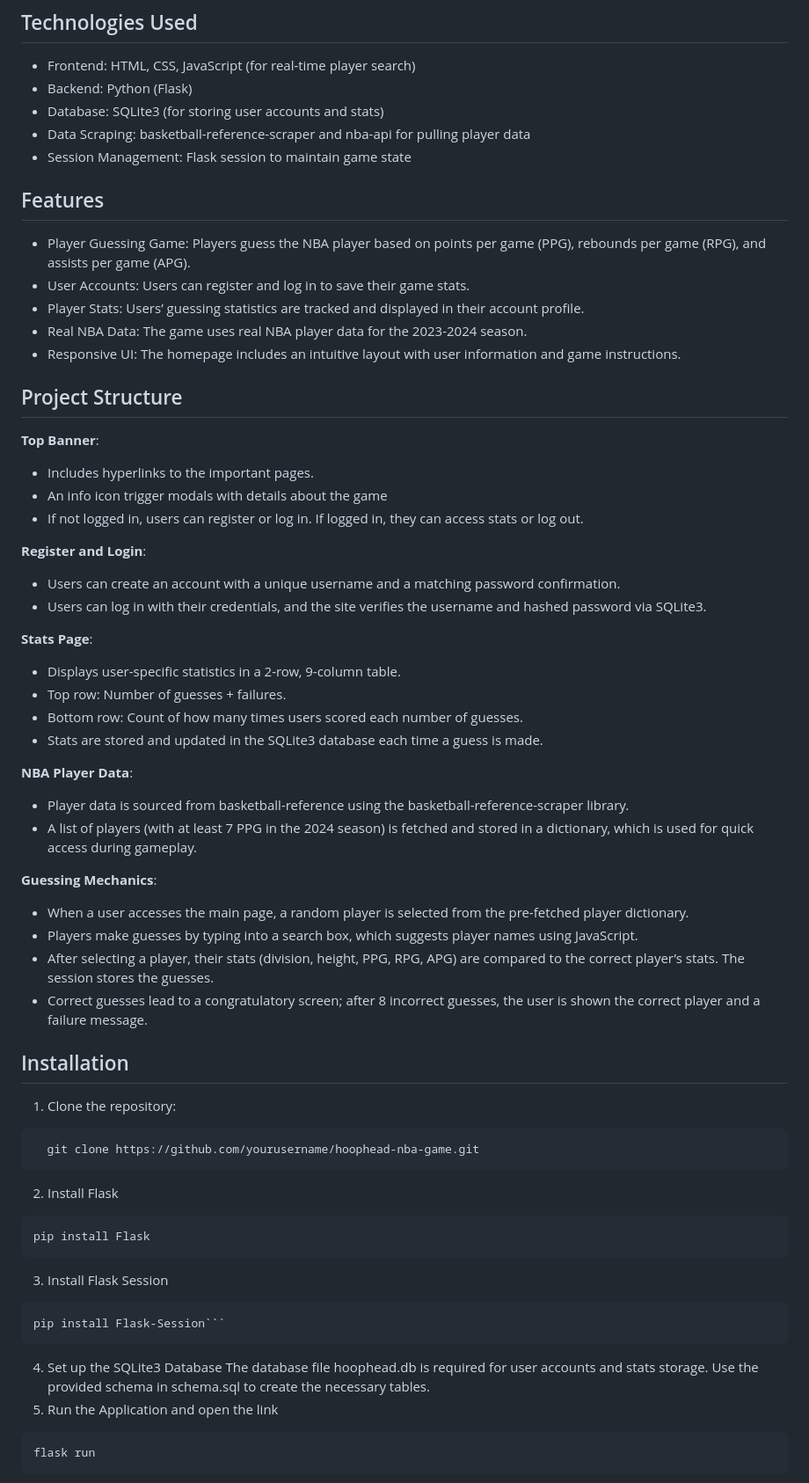
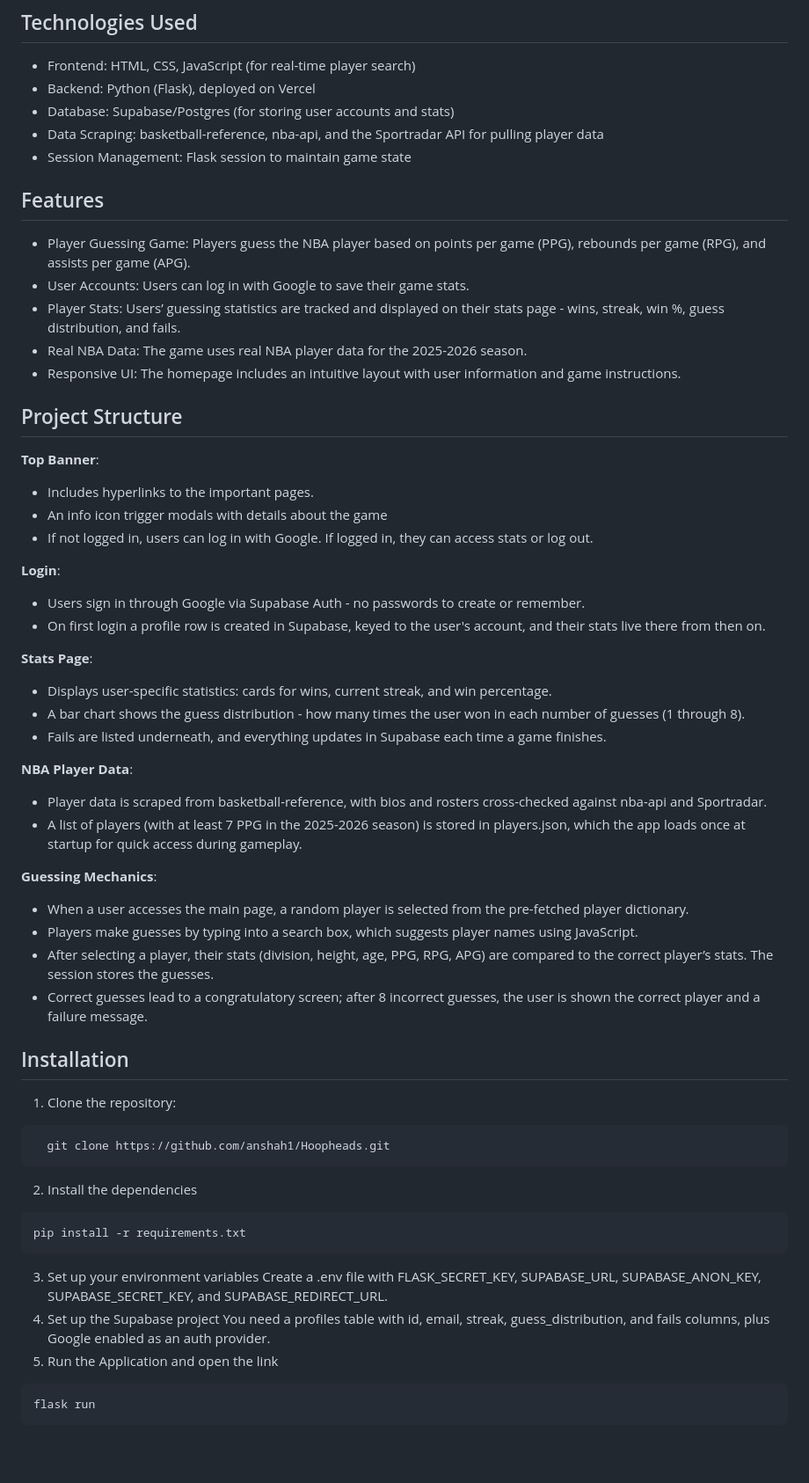
Before and after one commit to anshah1/Hoopheads, a Markdown page: README.md, the part around the change. Shown at 88% size. GitHub-like rendering; blank space fills up the shorter version.

Commit message:
update readme for supabase auth and 2025-2026 data

````diff
--- a/README.md
+++ b/README.md
@@ -5,61 +5,57 @@ Hoophead is an interactive basketball-themed game where users guess NBA players
 
 ## Technologies Used
 - Frontend: HTML, CSS, JavaScript (for real-time player search)
-- Backend: Python (Flask)
--	Database: SQLite3 (for storing user accounts and stats)
--	Data Scraping: basketball-reference-scraper and nba-api for pulling player data
+- Backend: Python (Flask), deployed on Vercel
+-	Database: Supabase/Postgres (for storing user accounts and stats)
+-	Data Scraping: basketball-reference, nba-api, and the Sportradar API for pulling player data
 -	Session Management: Flask session to maintain game state
 
 ## Features
 - Player Guessing Game: Players guess the NBA player based on points per game (PPG), rebounds per game (RPG), and assists per game (APG).
-- User Accounts: Users can register and log in to save their game stats.
-- Player Stats: Users’ guessing statistics are tracked and displayed in their account profile.
-- Real NBA Data: The game uses real NBA player data for the 2023-2024 season.
+- User Accounts: Users can log in with Google to save their game stats.
+- Player Stats: Users’ guessing statistics are tracked and displayed on their stats page - wins, streak, win %, guess distribution, and fails.
+- Real NBA Data: The game uses real NBA player data for the 2025-2026 season.
 - Responsive UI: The homepage includes an intuitive layout with user information and game instructions.
 
 ## Project Structure
 **Top Banner**:
 -	Includes hyperlinks to the important pages.
 -	An info icon trigger modals with details about the game
--	If not logged in, users can register or log in. If logged in, they can access stats or log out.
+-	If not logged in, users can log in with Google. If logged in, they can access stats or log out.
 
-**Register and Login**:
--	Users can create an account with a unique username and a matching password confirmation.
--	Users can log in with their credentials, and the site verifies the username and hashed password via SQLite3.
+**Login**:
+-	Users sign in through Google via Supabase Auth - no passwords to create or remember.
+-	On first login a profile row is created in Supabase, keyed to the user's account, and their stats live there from then on.
 
 **Stats Page**:
--	Displays user-specific statistics in a 2-row, 9-column table.
--	Top row: Number of guesses + failures.
--	Bottom row: Count of how many times users scored each number of guesses.
--	Stats are stored and updated in the SQLite3 database each time a guess is made.
+-	Displays user-specific statistics: cards for wins, current streak, and win percentage.
+-	A bar chart shows the guess distribution - how many times the user won in each number of guesses (1 through 8).
+-	Fails are listed underneath, and everything updates in Supabase each time a game finishes.
 
 **NBA Player Data**:
--	Player data is sourced from basketball-reference using the basketball-reference-scraper library.
--	A list of players (with at least 7 PPG in the 2024 season) is fetched and stored in a dictionary, which is used for quick access during gameplay.
+-	Player data is scraped from basketball-reference, with bios and rosters cross-checked against nba-api and Sportradar.
+-	A list of players (with at least 7 PPG in the 2025-2026 season) is stored in players.json, which the app loads once at startup for quick access during gameplay.
 
 **Guessing Mechanics**:
 -	When a user accesses the main page, a random player is selected from the pre-fetched player dictionary.
 -	Players make guesses by typing into a search box, which suggests player names using JavaScript.
--	After selecting a player, their stats (division, height, PPG, RPG, APG) are compared to the correct player’s stats. The session stores the guesses.
+-	After selecting a player, their stats (division, height, age, PPG, RPG, APG) are compared to the correct player’s stats. The session stores the guesses.
 -	Correct guesses lead to a congratulatory screen; after 8 incorrect guesses, the user is shown the correct player and a failure message.
 
 ## Installation
 
 1.	Clone the repository:
 ```bash
-  git clone https://github.com/yourusername/hoophead-nba-game.git
+  git clone https://github.com/anshah1/Hoopheads.git
 ```
-2. Install Flask
+2. Install the dependencies
 ```bash
-pip install Flask
+pip install -r requirements.txt
 ```
-3. Install Flask Session
-```bash
-pip install Flask-Session```
-```
-4. Set up the SQLite3 Database
-  The database file hoophead.db is required for user accounts and stats storage.
-  Use the provided schema in schema.sql to create the necessary tables.
+3. Set up your environment variables
+  Create a .env file with FLASK_SECRET_KEY, SUPABASE_URL, SUPABASE_ANON_KEY, SUPABASE_SECRET_KEY, and SUPABASE_REDIRECT_URL.
+4. Set up the Supabase project
+  You need a profiles table with id, email, streak, guess_distribution, and fails columns, plus Google enabled as an auth provider.
 5. Run the Application and open the link
 ```bash
 flask run
````
